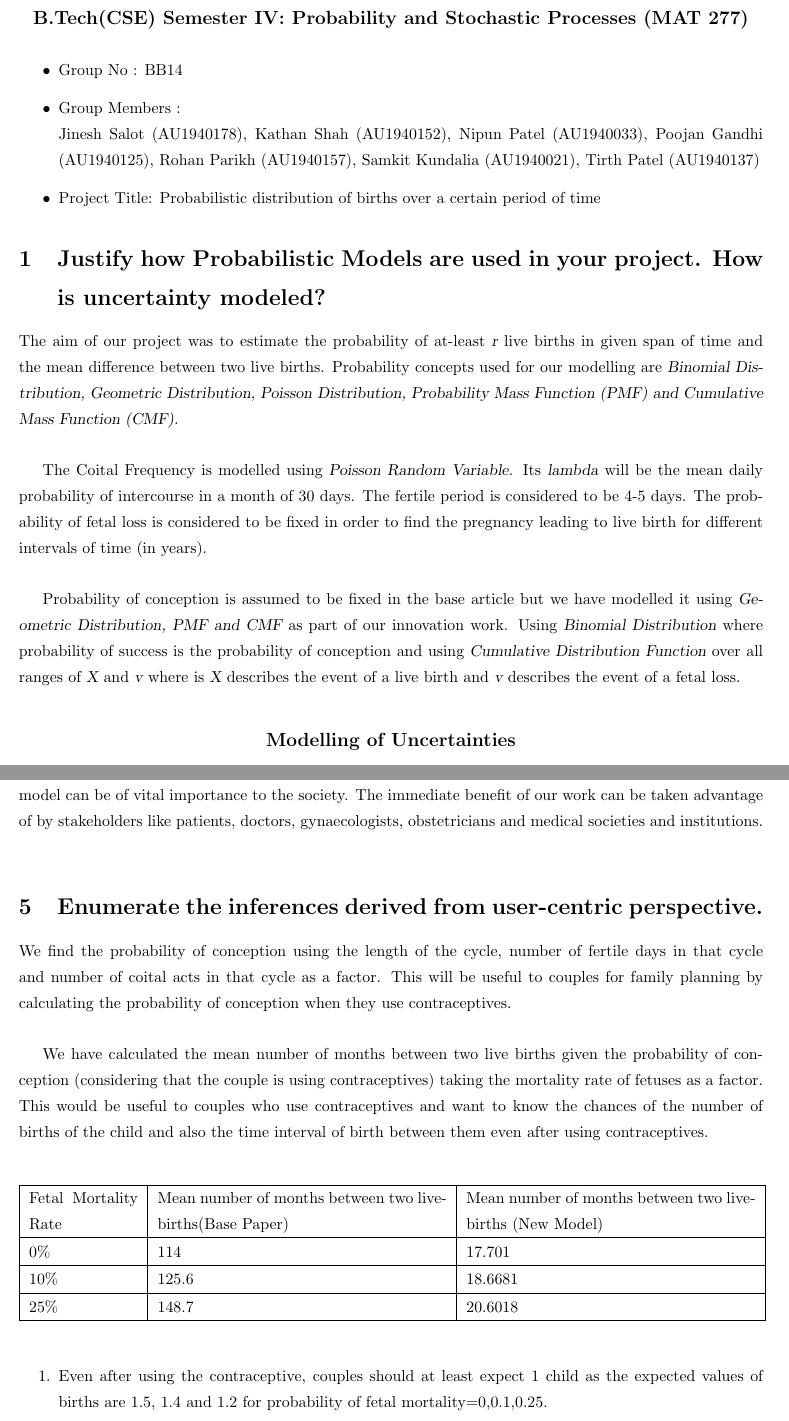
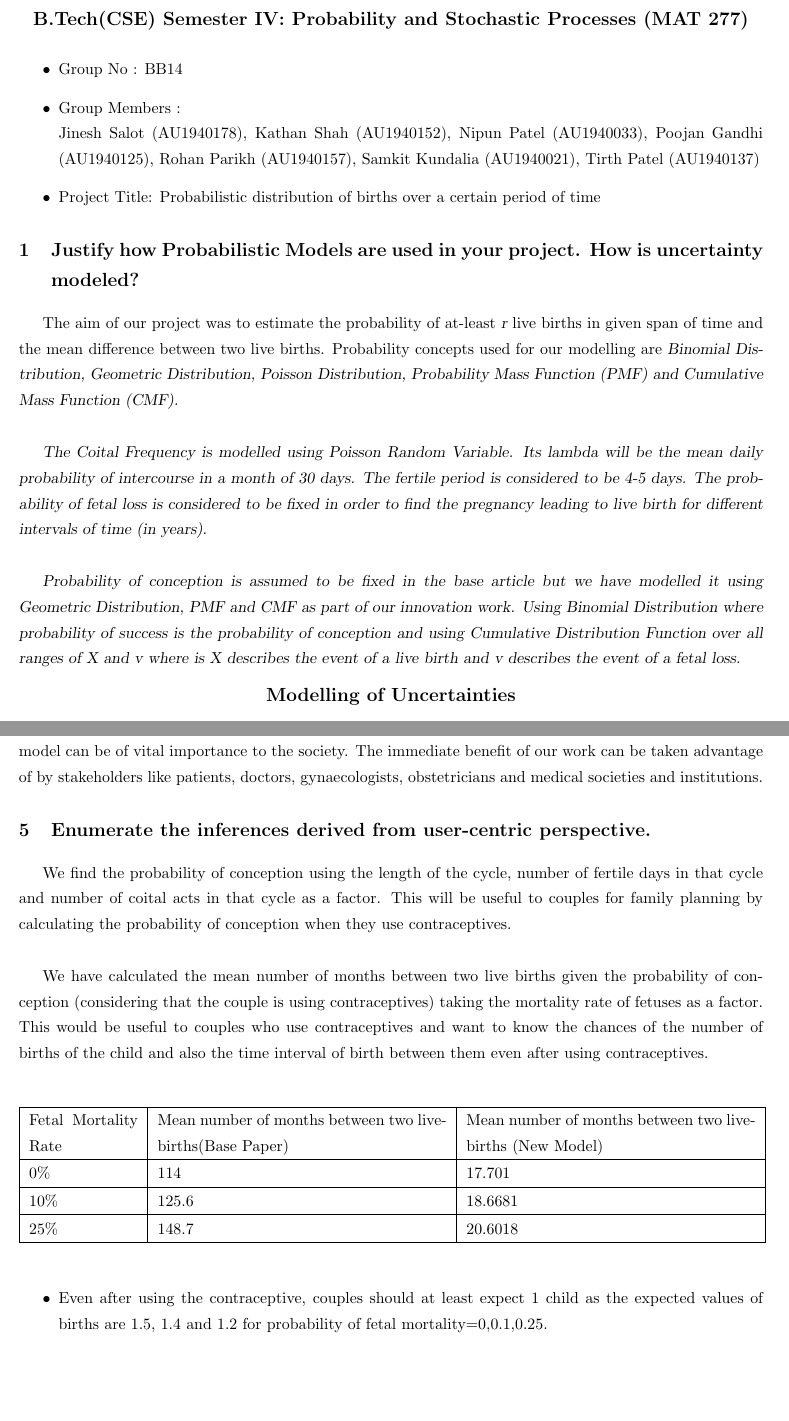
Before and after one commit to nipun3333/Pregnancy-Outcomes, a LaTeX document (report/main.tex): two parts of pages 1 and 4 of 5, joined at a grey line, cut so that both start at the same text, the shorter picture padded with empty space. Compiled offline with pdfLaTeX.

Commit message:
Final push

```diff
--- a/report/main.tex
+++ b/report/main.tex
@@ -10,6 +10,7 @@
  bottom=2mm,
  }
 %\usepackage[margin=0.5in]{geometry}
+\usepackage{lipsum}
 \usepackage{float}
 \usepackage{subfig}
 \usepackage{amsmath,amssymb}
@@ -24,6 +25,7 @@
 \usepackage{cite}
 %\onecolumn
 %\input{psfig}
+\usepackage{indentfirst}
 \usepackage{color}
 \usepackage{graphicx}
 \setlength{\textheight}{23.5cm} \setlength{\topmargin}{-1.05cm}
@@ -33,7 +35,9 @@
 \usepackage{ragged2e}
 \renewcommand{\baselinestretch}{1.358}
 \graphicspath{ {./images/}}
-
+\usepackage{titlesec}
+\titleformat*{\section}{\large \bfseries}
+\titleformat*{\subsection}{\normalsize \bfseries}
 
 \begin{document}
 
@@ -57,11 +61,11 @@
 \end{itemize}
 
 \section {Justify how Probabilistic Models are used in your project. How is uncertainty modeled?}
-{The aim of our project was to estimate the probability of at-least {\slshape r} live births in given span of time and the mean difference between two live births. Probability concepts used for our modelling are {\slshape Binomial Distribution, Geometric Distribution, Poisson Distribution, Probability Mass Function (PMF) and Cumulative Mass Function (CMF).}\newline
+The aim of our project was to estimate the probability of at-least {\slshape r} live births in given span of time and the mean difference between two live births. Probability concepts used for our modelling are {\slshape Binomial Distribution, Geometric Distribution, Poisson Distribution, Probability Mass Function (PMF) and Cumulative Mass Function (CMF).\newline
 
-The Coital Frequency is modelled using {\slshape Poisson Random Variable}. Its {\slshape lambda} will be the mean daily probability of intercourse in a month of 30 days. The fertile period is considered to be 4-5 days. The probability of fetal loss is considered to be fixed in order to find the pregnancy leading to live birth for different intervals of time (in years). \\
+The Coital Frequency is modelled using {\slshape Poisson Random Variable}. Its {\slshape lambda} will be the mean daily probability of intercourse in a month of 30 days. The fertile period is considered to be 4-5 days. The probability of fetal loss is considered to be fixed in order to find the pregnancy leading to live birth for different intervals of time (in years).\\
 
-Probability of conception is assumed to be fixed in the base article but we have modelled it using {\slshape Geometric Distribution, PMF and CMF} as part of our innovation work. Using {\slshape Binomial Distribution} where probability of success is the probability of conception and using {\slshape Cumulative Distribution Function} over all ranges of {\slshape X} and {\slshape v} where is {\slshape X} describes the event of a live birth and {\slshape v} describes the event of a fetal loss.}\\
+Probability of conception is assumed to be fixed in the base article but we have modelled it using {\slshape Geometric Distribution, PMF and CMF} as part of our innovation work. Using {\slshape Binomial Distribution} where probability of success is the probability of conception and using {\slshape Cumulative Distribution Function} over all ranges of {\slshape X} and {\slshape v} where is {\slshape X} describes the event of a live birth and {\slshape v} describes the event of a fetal loss.}
 \begin{center}
 	{\large {\bfseries Modelling of Uncertainties}}
 \end{center}
@@ -151,8 +153,7 @@ Family planning is always something that is of vital importance to any couple. A
 	\label{fig:example}%
 \end{figure}
 
-We hope our effort to solve this problem serves as a pillar to future studies and groups in understanding it. With further research and understanding of interdisciplinary domains surrounding it - we believe that, our model can be of vital importance to the society. The immediate benefit of our work can be taken advantage of by stakeholders like patients, doctors, gynaecologists, obstetricians and medical societies and institutions.\\
-
+We hope our effort to solve this problem serves as a pillar to future studies and groups in understanding it. With further research and understanding of interdisciplinary domains surrounding it - we believe that, our model can be of vital importance to the society. The immediate benefit of our work can be taken advantage of by stakeholders like patients, doctors, gynaecologists, obstetricians and medical societies and institutions.
 \section{Enumerate the inferences derived from user-centric perspective.}
 We find the probability of conception using the length of the cycle, number of fertile days in that cycle and number of coital acts in that cycle as a factor. This will be useful to couples for family planning by calculating the probability of conception when they use contraceptives.\\
 
@@ -170,7 +171,7 @@ We have calculated the mean number of months between two live births given the p
 	\end{table}
 
 
-\begin{enumerate}
+\begin{itemize}
 \item Even after using the contraceptive, couples should at least expect 1 child as the expected values of births are 1.5, 1.4 and 1.2 for probability of fetal mortality=0,0.1,0.25.
 \item For couples who want to have a child there is a 20\% chance that over a 15 year period they will have 2 or 3 Stillbirths/Miscarriages.
 \item By modelling the probabilities of r births in y years we can see that even using contraceptives (thus reducing the probability of conception to 0.01) for a period of 10 years there is 0.6273 probability that at least 1 child is born.
```
Also changed, not shown: report/main.pdf, report/main.tex (8 more changed lines).
